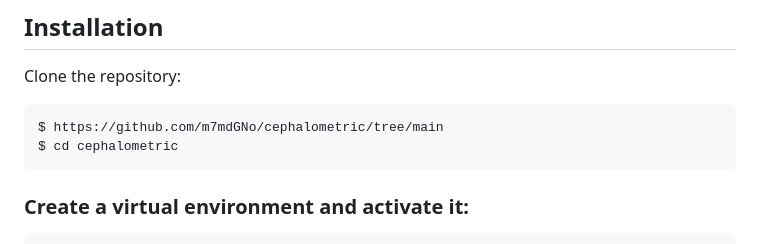
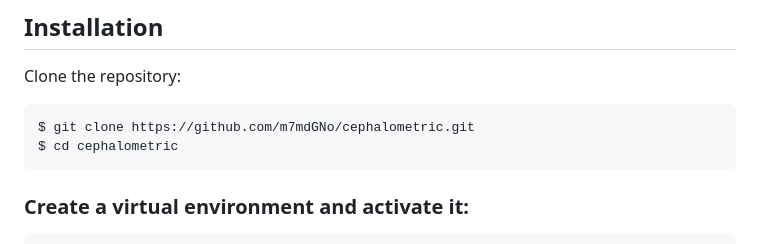
Before and after one commit to m7mdGNo/cephalometric-ai, a Markdown page: readme.md, the part around the change. Rendered like a GitHub page.

````diff
--- a/readme.md
+++ b/readme.md
@@ -98,7 +98,7 @@ The goal is to create a web app that can be used by the clinicians and researche
 Clone the repository:
 
 ```bash
-$ https://github.com/m7mdGNo/cephalometric/tree/main
+$ git clone https://github.com/m7mdGNo/cephalometric.git
 $ cd cephalometric
 ```
 
````
